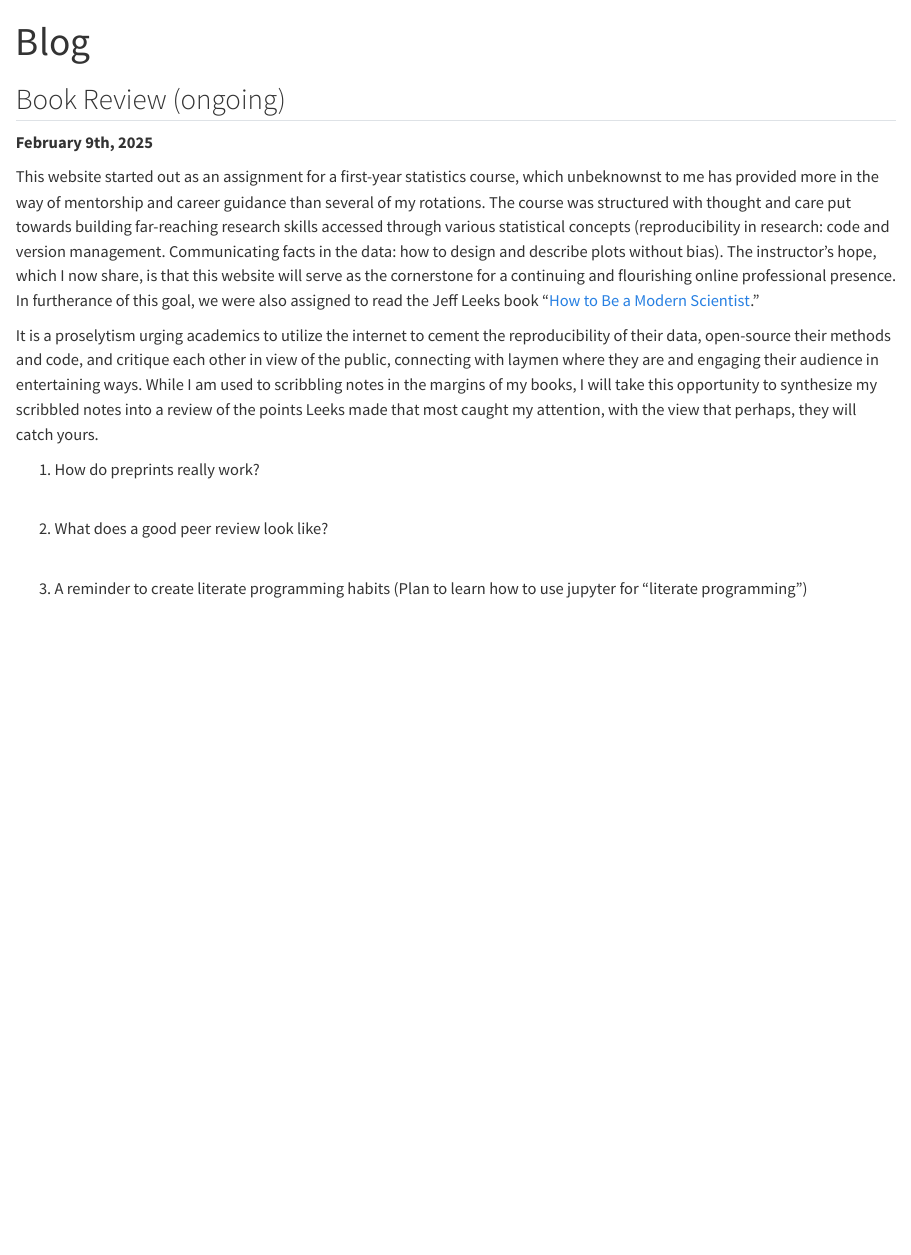
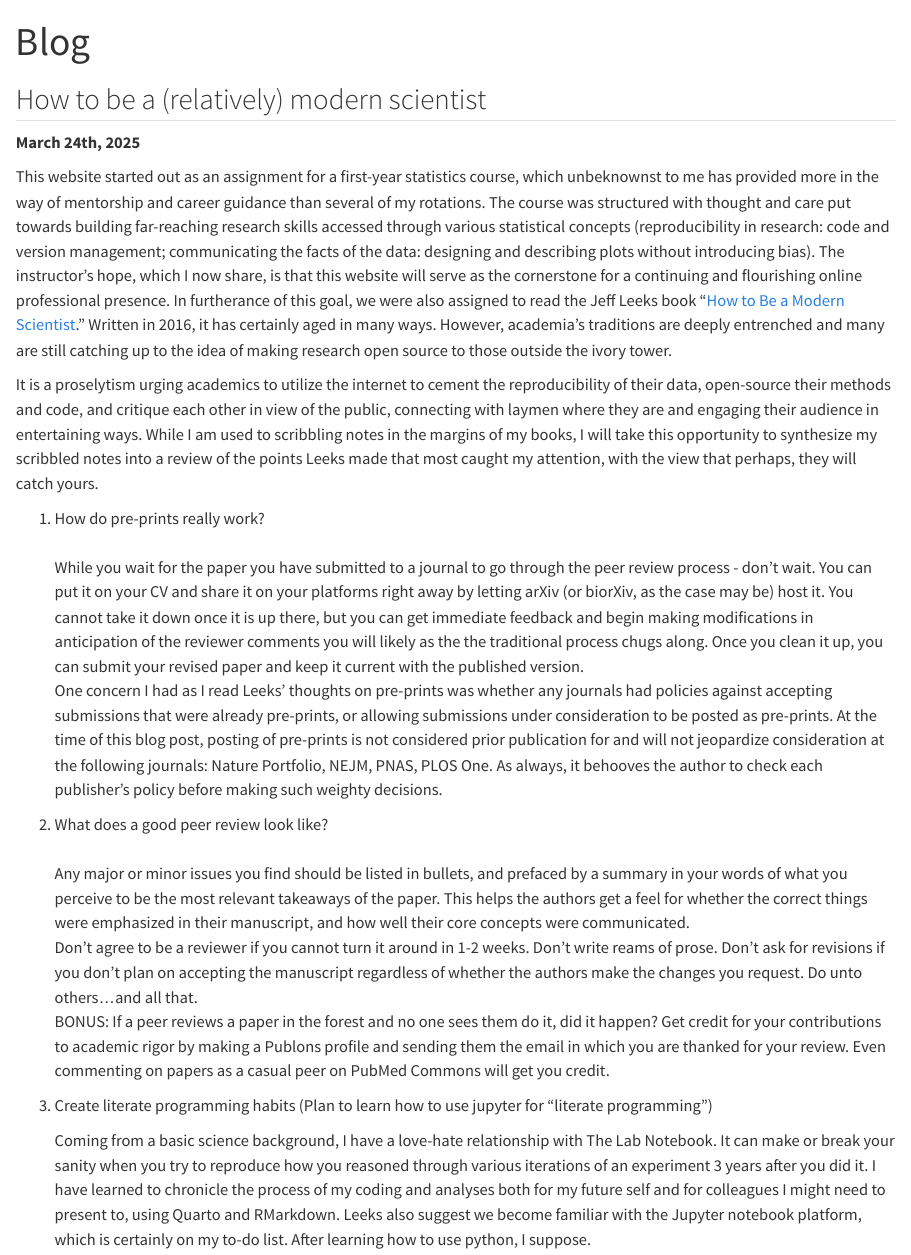
Before and after one commit to ferielp/ferielp.github.io, a Quarto document (blog/index.qmd): the page in a window 1100 px wide, from its top. Rendered offline with R 4.5, knitr and Pandoc in place of Quarto, with nearby package versions.

Commit message:
Add files via upload

```diff
--- a/blog/index.qmd
+++ b/blog/index.qmd
@@ -2,18 +2,25 @@
 title: Blog
 ---
 
-## Book Review (ongoing)
+## How to be a (relatively) modern scientist
 
-**February 9th, 2025**
+**March 24th, 2025**
 
-This website started out as an assignment for a first-year statistics course, which unbeknownst to me has provided more in the way of mentorship and career guidance than several of my rotations. The course was structured with thought and care put towards building far-reaching research skills accessed through various statistical concepts (reproducibility in research: code and version management. Communicating facts in the data: how to design and describe plots without bias). The instructor’s hope, which I now share, is that this website will serve as the cornerstone for a continuing and flourishing online professional presence. In furtherance of this goal, we were also assigned to read the Jeff Leeks book “[How to Be a Modern Scientist](https://leanpub.com/modernscientist).”
+This website started out as an assignment for a first-year statistics course, which unbeknownst to me has provided more in the way of mentorship and career guidance than several of my rotations. The course was structured with thought and care put towards building far-reaching research skills accessed through various statistical concepts (reproducibility in research: code and version management; communicating the facts of the data: designing and describing plots without introducing bias). The instructor’s hope, which I now share, is that this website will serve as the cornerstone for a continuing and flourishing online professional presence. In furtherance of this goal, we were also assigned to read the Jeff Leeks book “[How to Be a Modern Scientist](https://leanpub.com/modernscientist).” Written in 2016, it has certainly aged in many ways. However, academia's traditions are deeply entrenched and many are still catching up to the idea of making research open source to those outside the ivory tower.
 
 It is a proselytism urging academics to utilize the internet to cement the reproducibility of their data, open-source their methods and code, and critique each other in view of the public, connecting with laymen where they are and engaging their audience in entertaining ways. While I am used to scribbling notes in the margins of my books, I will take this opportunity to synthesize my scribbled notes into a review of the points Leeks made that most caught my attention, with the view that perhaps, they will catch yours.
 
-1.  How do preprints really work?\
+1.  How do pre-prints really work?\
     \
+    While you wait for the paper you have submitted to a journal to go through the peer review process - don't wait. You can put it on your CV and share it on your platforms right away by letting arXiv (or biorXiv, as the case may be) host it. You cannot take it down once it is up there, but you can get immediate feedback and begin making modifications in anticipation of the reviewer comments you will likely as the the traditional process chugs along. Once you clean it up, you can submit your revised paper and keep it current with the published version.\
+    One concern I had as I read Leeks' thoughts on pre-prints was whether any journals had policies against accepting submissions that were already pre-prints, or allowing submissions under consideration to be posted as pre-prints. At the time of this blog post, posting of pre-prints is not considered prior publication for and will not jeopardize consideration at the following journals: Nature Portfolio, NEJM, PNAS, PLOS One. As always, it behooves the author to check each publisher's policy before making such weighty decisions.\
 
 2.  What does a good peer review look like?\
     \
+    Any major or minor issues you find should be listed in bullets, and prefaced by a summary in your words of what you perceive to be the most relevant takeaways of the paper. This helps the authors get a feel for whether the correct things were emphasized in their manuscript, and how well their core concepts were communicated.\
+    Don't agree to be a reviewer if you cannot turn it around in 1-2 weeks. Don't write reams of prose. Don't ask for revisions if you don't plan on accepting the manuscript regardless of whether the authors make the changes you request. Do unto others...and all that.\
+    BONUS: If a peer reviews a paper in the forest and no one sees them do it, did it happen? Get credit for your contributions to academic rigor by making a Publons profile and sending them the email in which you are thanked for your review. Even commenting on papers as a casual peer on PubMed Commons will get you credit.\
 
-3.  A reminder to create literate programming habits (Plan to learn how to use jupyter for “literate programming”)
+3.  Create literate programming habits (Plan to learn how to use jupyter for “literate programming”)
+
+    Coming from a basic science background, I have a love-hate relationship with The Lab Notebook. It can make or break your sanity when you try to reproduce how you reasoned through various iterations of an experiment 3 years after you did it. I have learned to chronicle the process of my coding and analyses both for my future self and for colleagues I might need to present to, using Quarto and RMarkdown. Leeks also suggest we become familiar with the Jupyter notebook platform, which is certainly on my to-do list. After learning how to use python, I suppose.
```
Also changed, not shown: docs/search.json, 1 other file.
